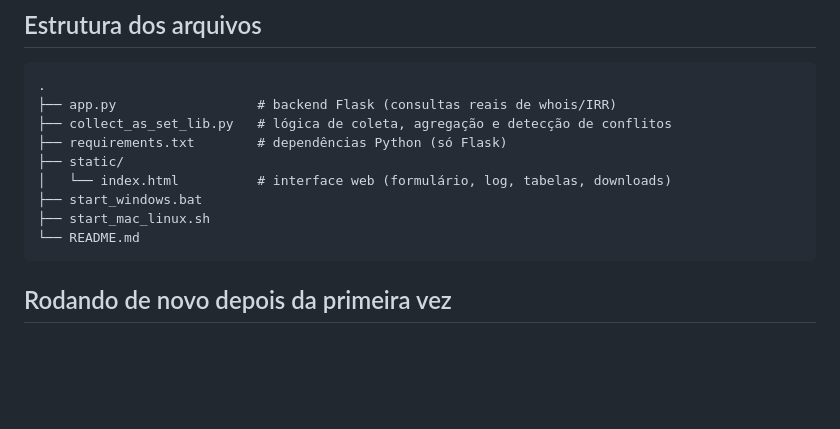
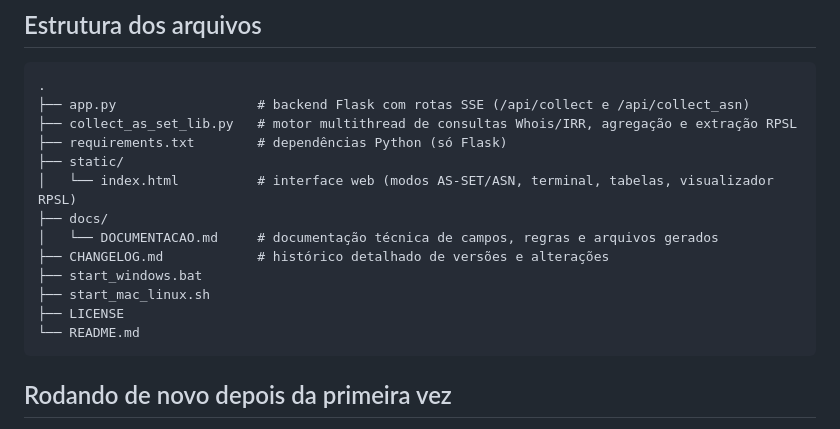
Before and after one commit to crs-br/as-set-prefixos-web, a Markdown page: README.md, the part around the change. Drawn GitHub-style; blank space fills up the shorter version.

````diff
--- a/README.md
+++ b/README.md
@@ -88,13 +88,17 @@ Depois acesse `http://127.0.0.1:5000` no navegador.
 
 ```
 .
-├── app.py                  # backend Flask (consultas reais de whois/IRR)
-├── collect_as_set_lib.py   # lógica de coleta, agregação e detecção de conflitos
+├── app.py                  # backend Flask com rotas SSE (/api/collect e /api/collect_asn)
+├── collect_as_set_lib.py   # motor multithread de consultas Whois/IRR, agregação e extração RPSL
 ├── requirements.txt        # dependências Python (só Flask)
 ├── static/
-│   └── index.html          # interface web (formulário, log, tabelas, downloads)
+│   └── index.html          # interface web (modos AS-SET/ASN, terminal, tabelas, visualizador RPSL)
+├── docs/
+│   └── DOCUMENTACAO.md     # documentação técnica de campos, regras e arquivos gerados
+├── CHANGELOG.md            # histórico detalhado de versões e alterações
 ├── start_windows.bat
 ├── start_mac_linux.sh
+├── LICENSE
 └── README.md
 ```
 
````
